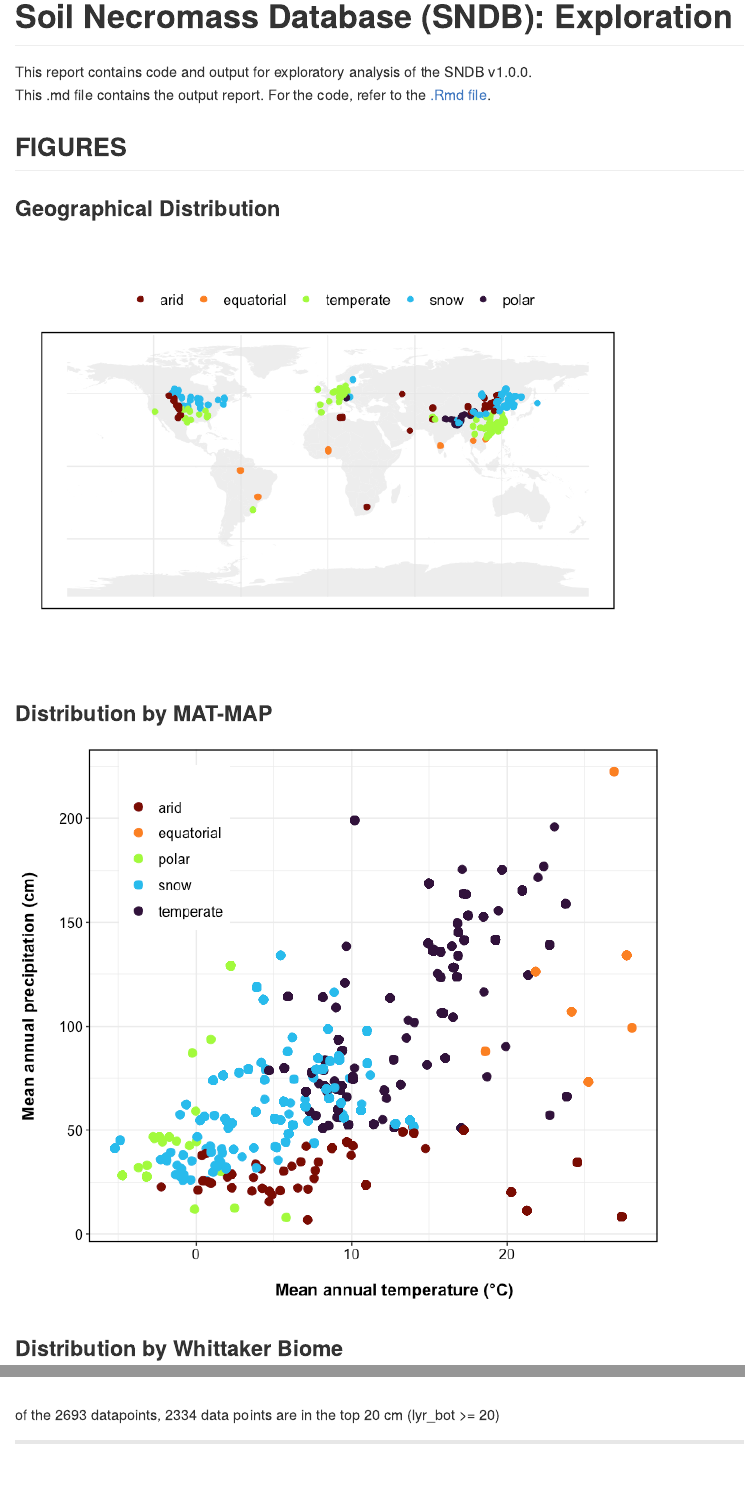
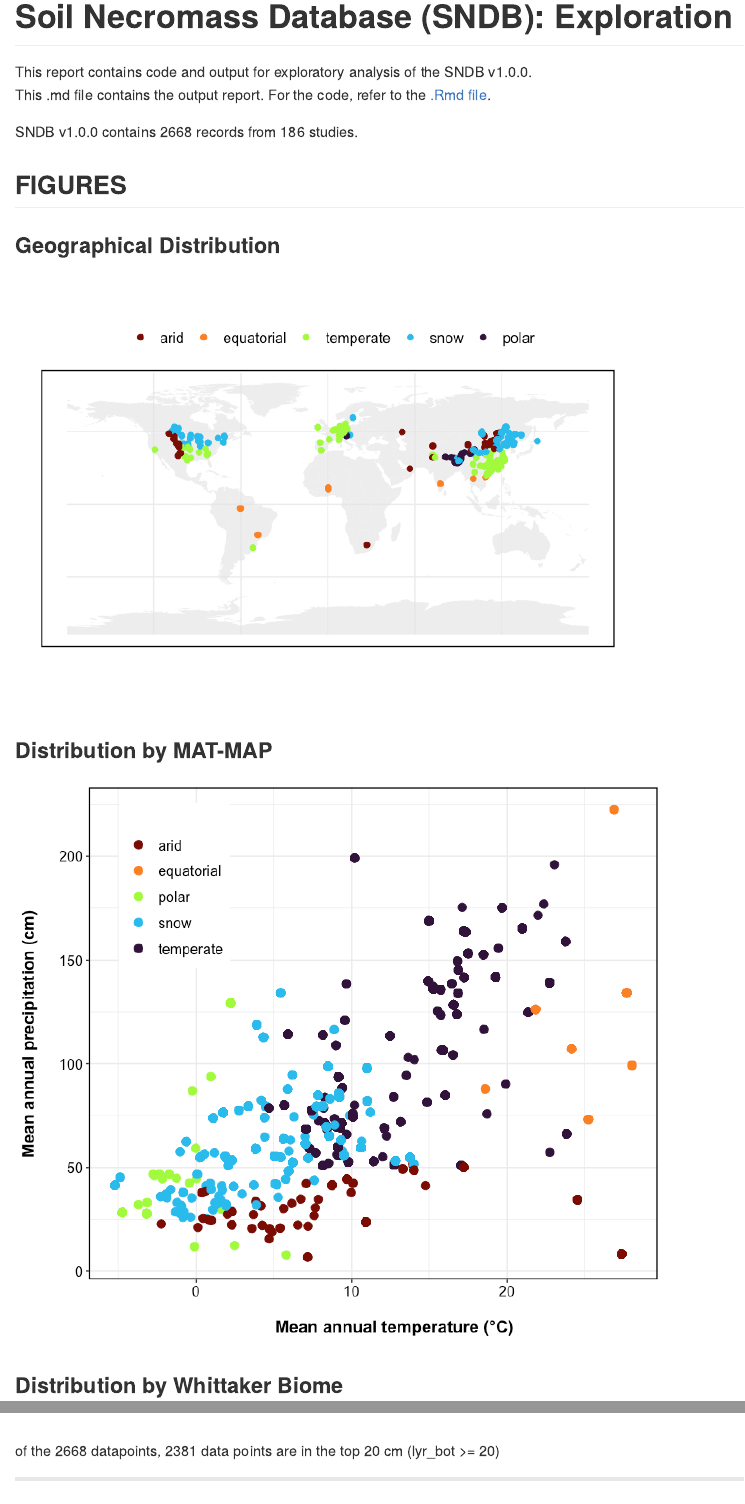
Before and after one commit to kaizadp/sndb, an R Markdown document (exploratory/report-exploratory.Rmd): the page in a window 1100 px wide, from its top, and a second part further down, joined at a grey line. The pictures show the output file exploratory/report-exploratory.md that the author committed with the source, drawn offline in the style of GitHub; folded parts are opened.

Commit message:
updated report

````diff
--- a/exploratory/report-exploratory.Rmd
+++ b/exploratory/report-exploratory.Rmd
@@ -58,6 +58,8 @@ theme_set(theme_sndb())
 db_processed = read.csv("database/sndb_data.csv", na = "")
 
 ```
+
+SNDB v1.0.0 contains `r max(db_processed$SNDB_record_number)` records from `r max(db_processed$SNDB_study_number)` studies.
 
 ## FIGURES
 
@@ -268,7 +270,7 @@ db_processed %>%
 
 ```
 
-of the 2693 datapoints, 2334 data points are in the top 20 cm (lyr_bot >= 20)
+of the `r max(db_processed$SNDB_record_number)` datapoints, 2381 data points are in the top 20 cm (lyr_bot >= 20)
 
 
 ---
````
Also changed, not shown: exploratory/report-exploratory.md, exploratory/report-exploratory_files/figure-gfm/depth-1.png, exploratory/report-exploratory_files/figure-gfm/gg-combined-distrib-1.png, exploratory/report-exploratory_files/figure-gfm/map_data_points-1.png, exploratory/report-exploratory_files/figure-gfm/mat-map-1.png, exploratory/report-exploratory_files/figure-gfm/whittaker-1.png.
